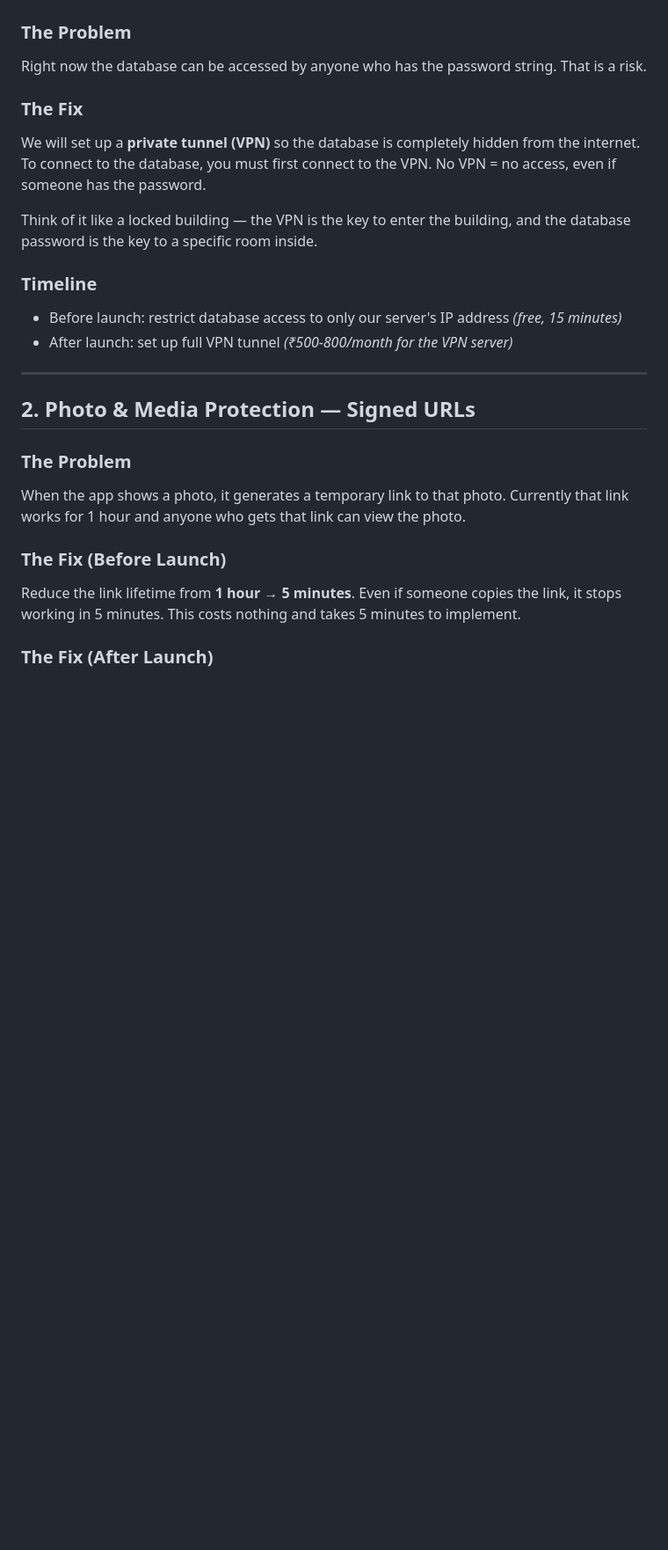
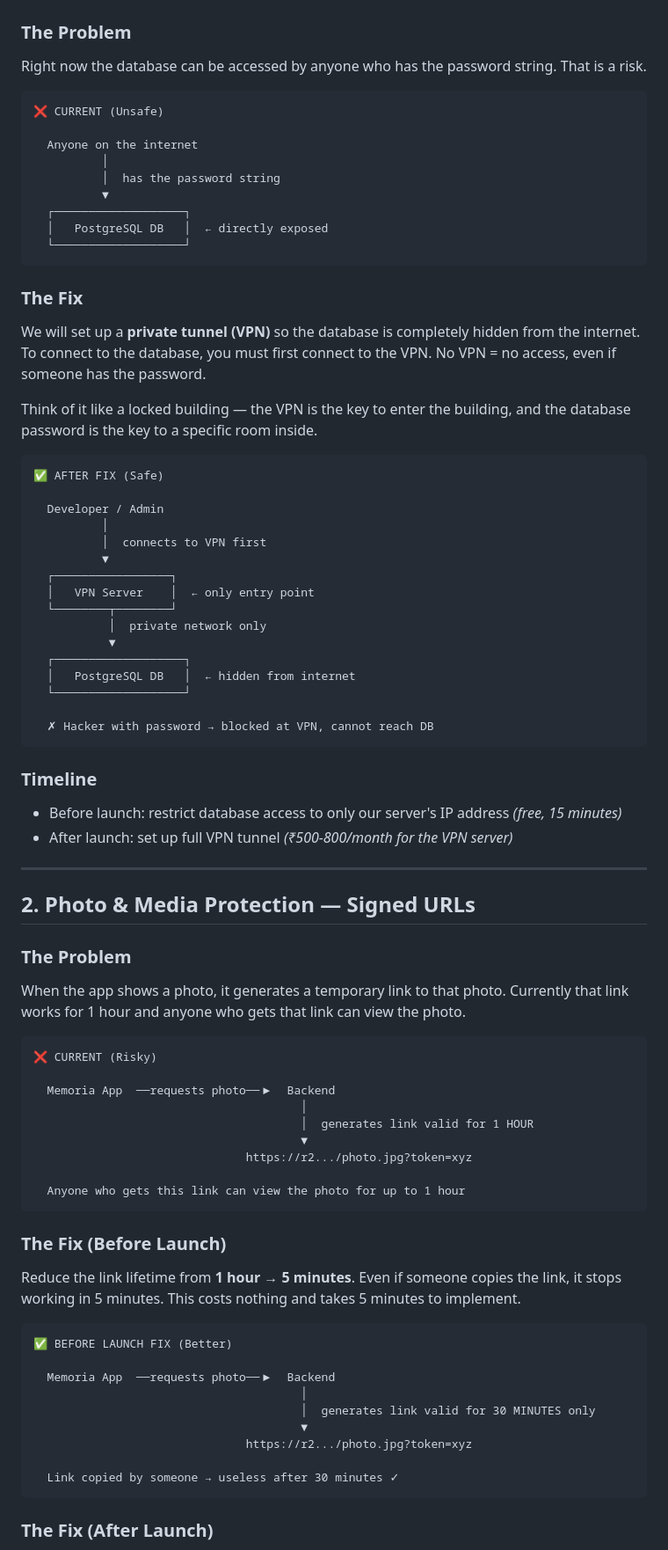
Before and after one commit to Mrutunjay50/DOCS, a Markdown page: SECURITY-PLAN.md, the part around one of its changes. Shown at 88% size. Drawn GitHub-style; blank space fills up the shorter version.

````diff
--- a/SECURITY-PLAN.md
+++ b/SECURITY-PLAN.md
@@ -16,10 +16,41 @@ Three things matter most:
 ### The Problem
 Right now the database can be accessed by anyone who has the password string. That is a risk.
 
+```
+❌ CURRENT (Unsafe)
+
+  Anyone on the internet
+          │
+          │  has the password string
+          ▼
+  ┌───────────────────┐
+  │   PostgreSQL DB   │  ← directly exposed
+  └───────────────────┘
+```
+
 ### The Fix
 We will set up a **private tunnel (VPN)** so the database is completely hidden from the internet. To connect to the database, you must first connect to the VPN. No VPN = no access, even if someone has the password.
 
 Think of it like a locked building — the VPN is the key to enter the building, and the database password is the key to a specific room inside.
+
+```
+✅ AFTER FIX (Safe)
+
+  Developer / Admin
+          │
+          │  connects to VPN first
+          ▼
+  ┌─────────────────┐
+  │   VPN Server    │  ← only entry point
+  └────────┬────────┘
+           │  private network only
+           ▼
+  ┌───────────────────┐
+  │   PostgreSQL DB   │  ← hidden from internet
+  └───────────────────┘
+
+  ✗ Hacker with password → blocked at VPN, cannot reach DB
+```
 
 ### Timeline
 - Before launch: restrict database access to only our server's IP address *(free, 15 minutes)*
@@ -32,8 +63,32 @@ Think of it like a locked building — the VPN is the key to enter the building,
 ### The Problem
 When the app shows a photo, it generates a temporary link to that photo. Currently that link works for 1 hour and anyone who gets that link can view the photo.
 
+```
+❌ CURRENT (Risky)
+
+  Memoria App  ──requests photo──▶  Backend
+                                       │
+                                       │  generates link valid for 1 HOUR
+                                       ▼
+                               https://r2.../photo.jpg?token=xyz
+
+  Anyone who gets this link can view the photo for up to 1 hour
+```
+
 ### The Fix (Before Launch)
 Reduce the link lifetime from **1 hour → 5 minutes**. Even if someone copies the link, it stops working in 5 minutes. This costs nothing and takes 5 minutes to implement.
+
+```
+✅ BEFORE LAUNCH FIX (Better)
+
+  Memoria App  ──requests photo──▶  Backend
+                                       │
+                                       │  generates link valid for 30 MINUTES only
+                                       ▼
+                               https://r2.../photo.jpg?token=xyz
+
+  Link copied by someone → useless after 30 minutes ✓
+```
 
 ### The Fix (After Launch)
 Build a system where photo links only work if the request comes from the Memoria app. If someone tries to open the link in a browser or another app, it gets blocked.
````
Also changed, not shown: other parts of SECURITY-PLAN.md (+86 -6 lines).
